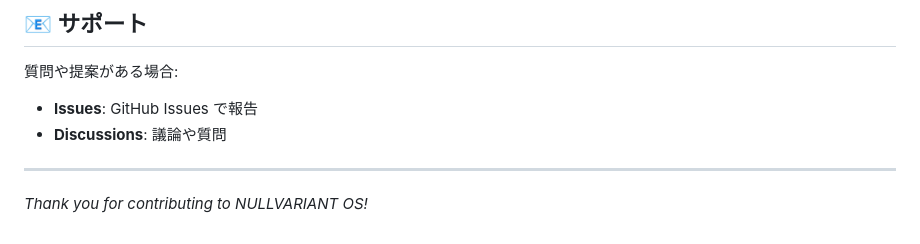
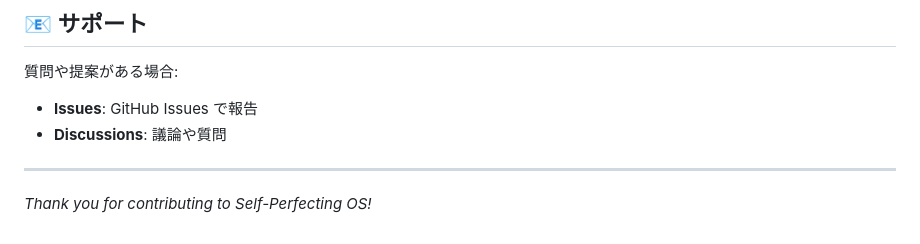
Before and after one commit to nullvariant/self-perfecting-os, a Markdown page: CONTRIBUTING.md, the part around the change. GitHub-like rendering.

Commit message:
docs: CONTRIBUTING.md 名称修正
NULLVARIANT OS → Self-Perfecting OS に統一

```diff
--- a/CONTRIBUTING.md
+++ b/CONTRIBUTING.md
@@ -288,4 +288,4 @@ nullvariant/
 
 ---
 
-_Thank you for contributing to NULLVARIANT OS!_
+_Thank you for contributing to Self-Perfecting OS!_
```
